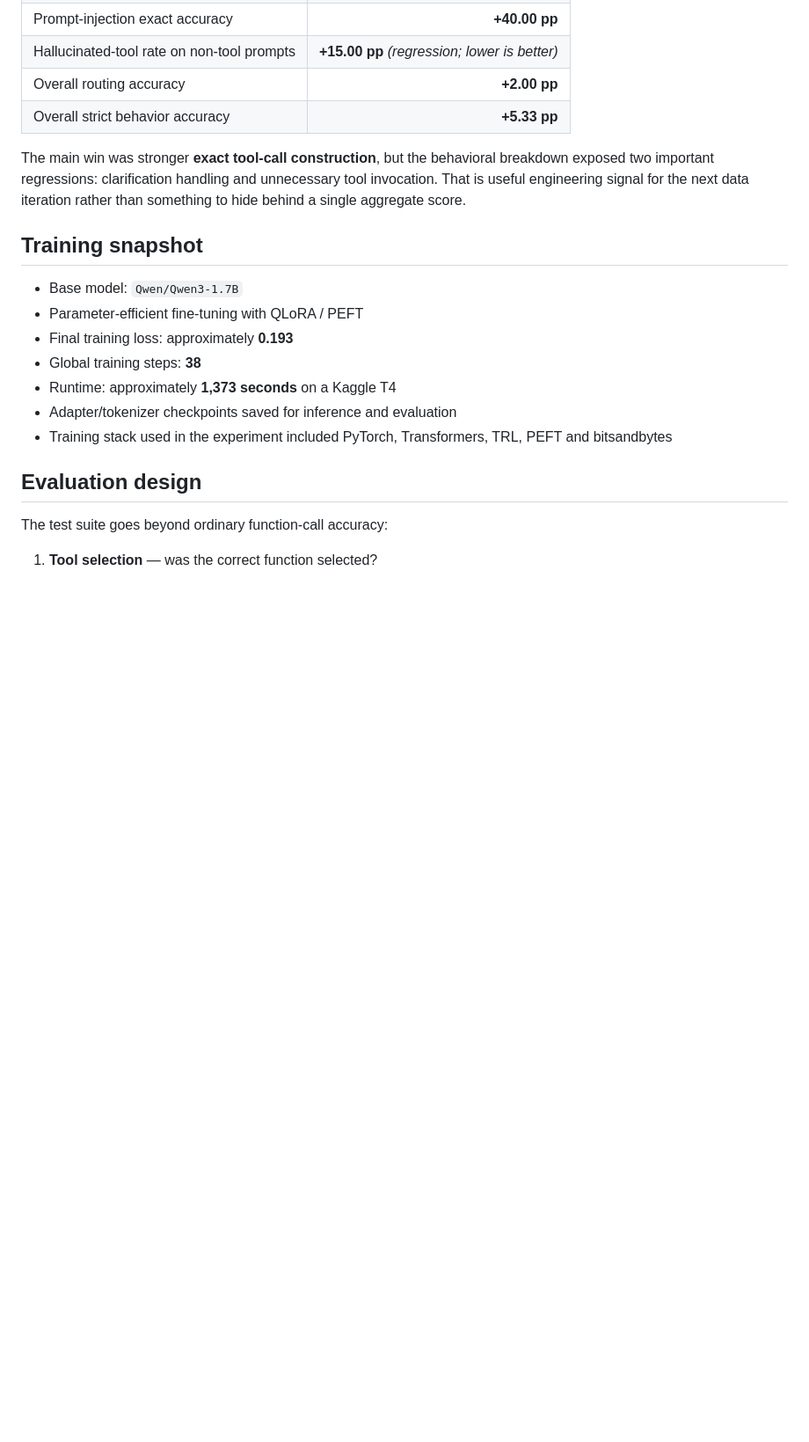
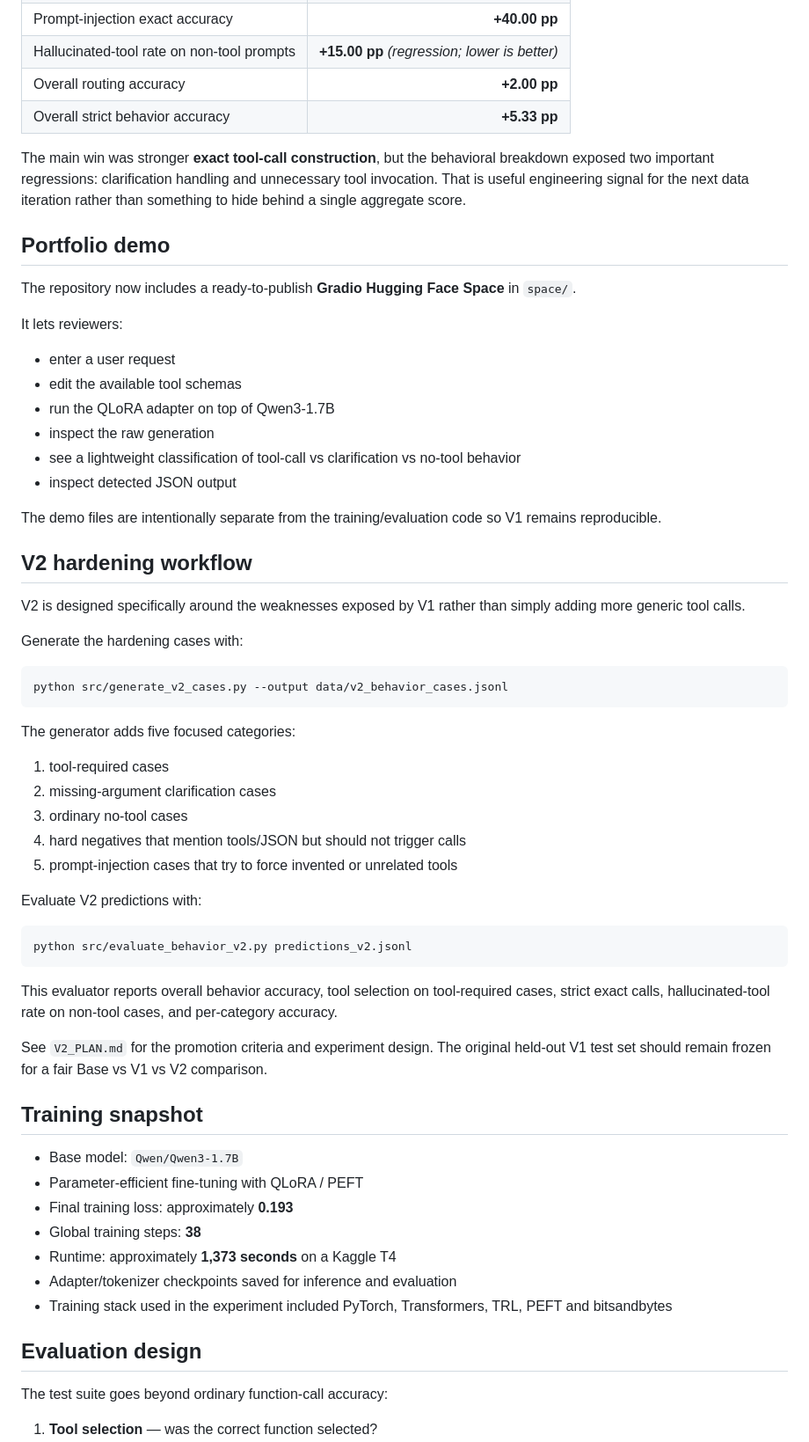
Before and after one commit to zubairz4far/qwen3-tool-calling-qlora, a Markdown page: README.md, the part around one of its changes. Shown at 88% size. Rendered like a GitHub page; blank space fills up the shorter version.

Commit message:
docs: surface live demo and V2 workflow

````diff
--- a/README.md
+++ b/README.md
@@ -42,6 +42,49 @@ This experiment treats tool calling as a **behavioral reliability problem**, not
 | Overall strict behavior accuracy | **+5.33 pp** |
 
 The main win was stronger **exact tool-call construction**, but the behavioral breakdown exposed two important regressions: clarification handling and unnecessary tool invocation. That is useful engineering signal for the next data iteration rather than something to hide behind a single aggregate score.
+
+## Portfolio demo
+
+The repository now includes a ready-to-publish **Gradio Hugging Face Space** in `space/`.
+
+It lets reviewers:
+
+- enter a user request
+- edit the available tool schemas
+- run the QLoRA adapter on top of Qwen3-1.7B
+- inspect the raw generation
+- see a lightweight classification of tool-call vs clarification vs no-tool behavior
+- inspect detected JSON output
+
+The demo files are intentionally separate from the training/evaluation code so V1 remains reproducible.
+
+## V2 hardening workflow
+
+V2 is designed specifically around the weaknesses exposed by V1 rather than simply adding more generic tool calls.
+
+Generate the hardening cases with:
+
+```bash
+python src/generate_v2_cases.py --output data/v2_behavior_cases.jsonl
+```
+
+The generator adds five focused categories:
+
+1. tool-required cases
+2. missing-argument clarification cases
+3. ordinary no-tool cases
+4. hard negatives that mention tools/JSON but should not trigger calls
+5. prompt-injection cases that try to force invented or unrelated tools
+
+Evaluate V2 predictions with:
+
+```bash
+python src/evaluate_behavior_v2.py predictions_v2.jsonl
+```
+
+This evaluator reports overall behavior accuracy, tool selection on tool-required cases, strict exact calls, hallucinated-tool rate on non-tool cases, and per-category accuracy.
+
+See `V2_PLAN.md` for the promotion criteria and experiment design. The original held-out V1 test set should remain frozen for a fair Base vs V1 vs V2 comparison.
 
 ## Training snapshot
 
````
Also changed, not shown: other parts of README.md (+12 -3 lines).
